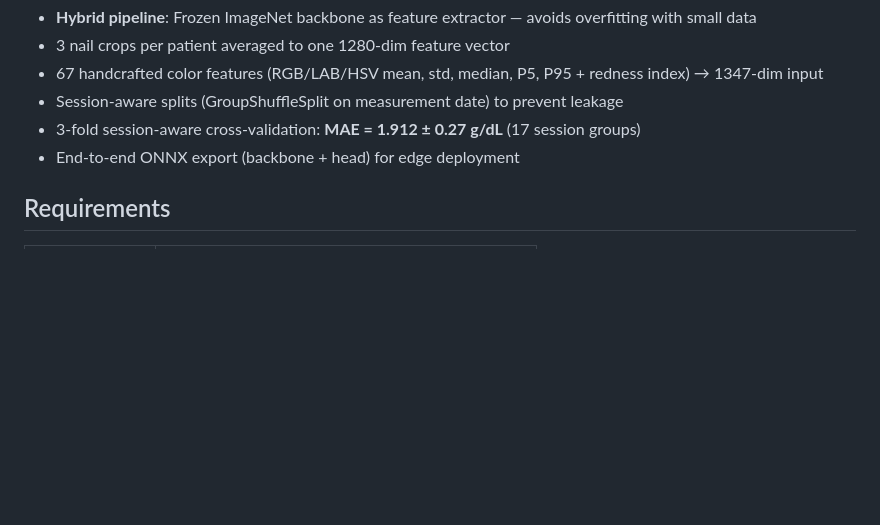
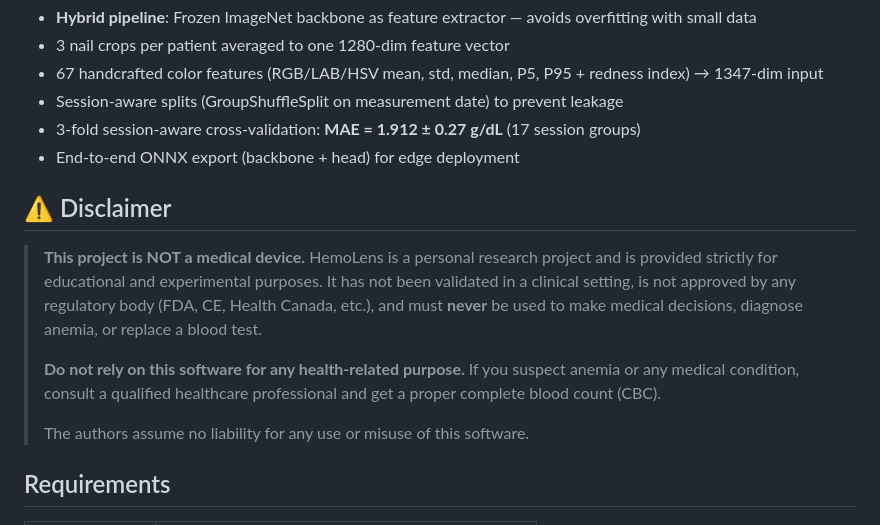
Before and after one commit to the-governor-hq/hemolens, a Markdown page: README.md, the part around the change. Rendered like a GitHub page; blank space fills up the shorter version.

Commit message:
+ Disclaimer

```diff
--- a/README.md
+++ b/README.md
@@ -123,6 +123,14 @@ Input (224×224×3)
 - 3-fold session-aware cross-validation: **MAE = 1.912 ± 0.27 g/dL** (17 session groups)
 - End-to-end ONNX export (backbone + head) for edge deployment
 
+## ⚠️ Disclaimer
+
+> **This project is NOT a medical device.** HemoLens is a personal research project and is provided strictly for educational and experimental purposes. It has not been validated in a clinical setting, is not approved by any regulatory body (FDA, CE, Health Canada, etc.), and must **never** be used to make medical decisions, diagnose anemia, or replace a blood test.
+>
+> **Do not rely on this software for any health-related purpose.** If you suspect anemia or any medical condition, consult a qualified healthcare professional and get a proper complete blood count (CBC).
+>
+> The authors assume no liability for any use or misuse of this software.
+
 ## Requirements
 
 | Component       | Stack                              |
```
